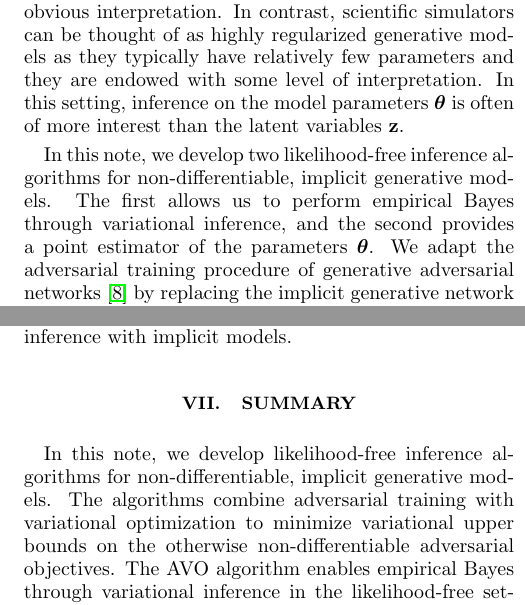
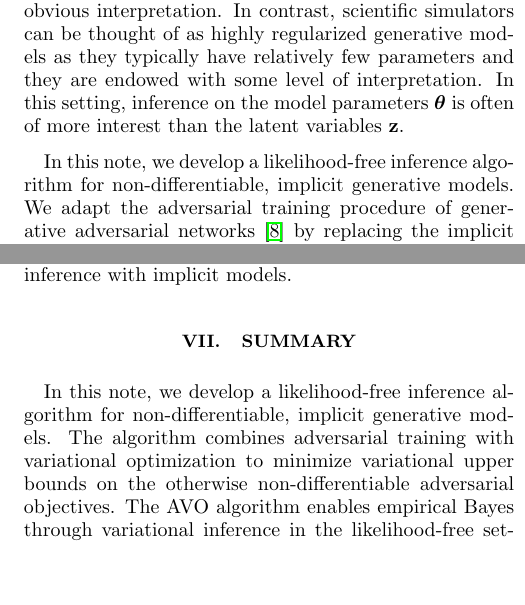
Before and after one commit to glouppe/paper-avo, a LaTeX paper (tex/paper.tex): two parts of the columns of pages 1 and 7 of 8, joined at a grey line, cut so that both start at the same text, the shorter picture padded with empty space. Compiled offline with pdfLaTeX.

Commit message:
from two to one algorithm

```diff
--- a/tex/paper.tex
+++ b/tex/paper.tex
@@ -140,10 +140,11 @@ often of more interest than the latent variables $\bfz$.
 
 
 
-In this note, we develop two likelihood-free inference algorithms
-for non-differentiable, implicit generative models. The first allows us
-to perform empirical Bayes through variational inference, and the
-second provides a point estimator of the parameters $\bftheta$.
+In this note, we develop a likelihood-free inference algorithm
+for non-differentiable, implicit generative models.
+% The first allows us
+% to perform empirical Bayes through variational inference, and the
+% second provides a point estimator of the parameters $\bftheta$.
 We adapt the adversarial
 training procedure of generative adversarial
 networks~\cite{goodfellow2014generative} by replacing the implicit generative
@@ -1016,8 +1017,8 @@ which reinforces the link to density ratio estimation and inference with implici
 
 \section{Summary}
 
-In this note, we develop likelihood-free inference algorithms for
-non-differentiable, implicit generative models. The algorithms combine
+In this note, we develop a likelihood-free inference algorithm for
+non-differentiable, implicit generative models. The algorithm combines
 adversarial training  with variational optimization to minimize variational
 upper bounds  on the otherwise non-differentiable adversarial objectives. The
 AVO algorithm enables empirical Bayes through variational inference in the
```
Also changed, not shown: tex/paper.pdf, tex/paper.tex (2 more changed lines).
